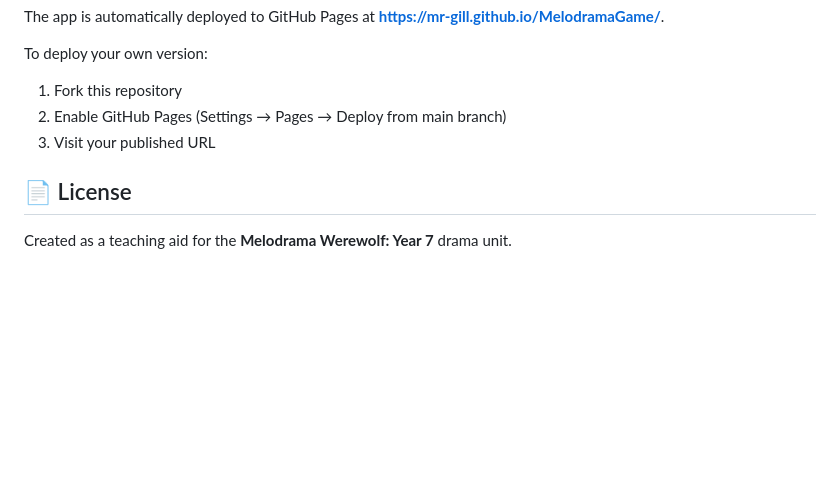
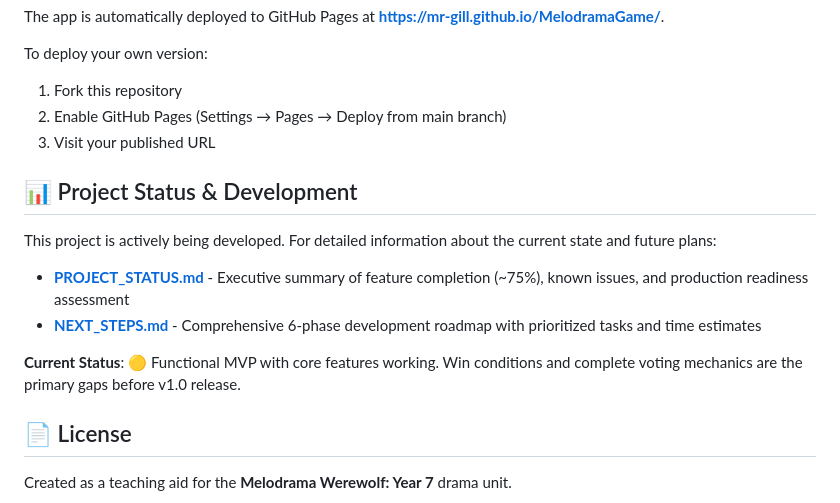
Before and after one commit to Mr-Gill/MelodramaGame, a Markdown page: README.md, the part around the change. Drawn GitHub-style; blank space fills up the shorter version.

Commit message:
Update README with links to planning documents
Co-authored-by: Mr-Gill <7472635+Mr-Gill@users.noreply.github.com>

```diff
--- a/README.md
+++ b/README.md
@@ -174,6 +174,15 @@ To deploy your own version:
 2. Enable GitHub Pages (Settings → Pages → Deploy from main branch)
 3. Visit your published URL
 
+## 📊 Project Status & Development
+
+This project is actively being developed. For detailed information about the current state and future plans:
+
+- **[PROJECT_STATUS.md](PROJECT_STATUS.md)** - Executive summary of feature completion (~75%), known issues, and production readiness assessment
+- **[NEXT_STEPS.md](NEXT_STEPS.md)** - Comprehensive 6-phase development roadmap with prioritized tasks and time estimates
+
+**Current Status**: 🟡 Functional MVP with core features working. Win conditions and complete voting mechanics are the primary gaps before v1.0 release.
+
 ## 📄 License
 
 Created as a teaching aid for the **Melodrama Werewolf: Year 7** drama unit.
```
